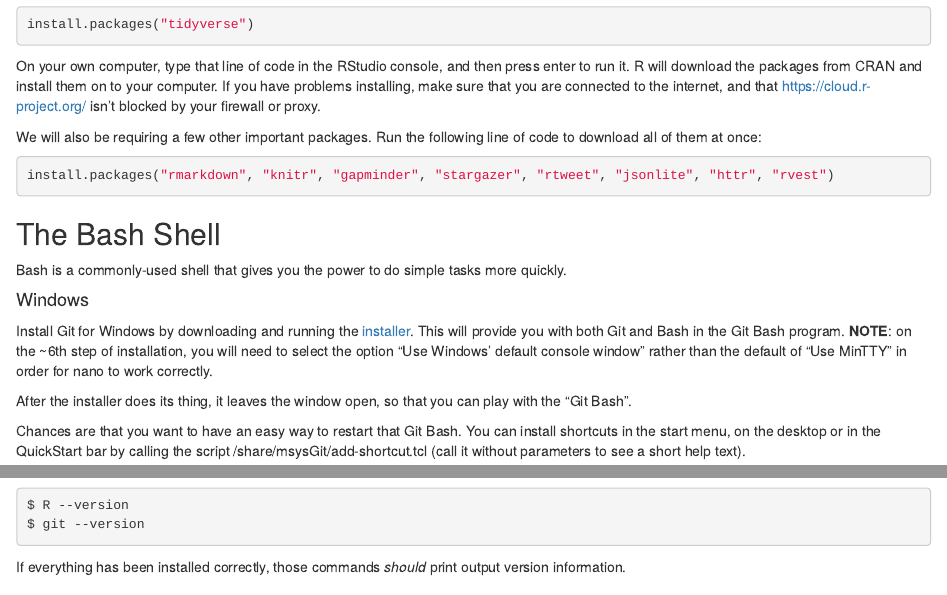
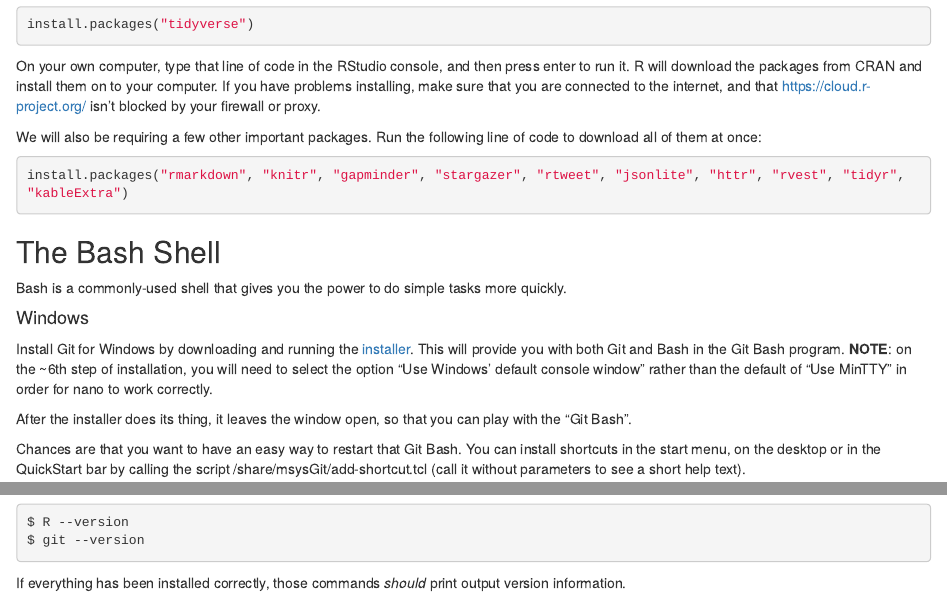
Before and after one commit to anhnguyendepocen/course-4, an R Markdown document (00-Pre-class/00-1_Installation.Rmd): the page in a window 1100 px wide, from 670 px down, and a second part further down, joined at a grey line. Rendered offline with R 4.5, knitr and Pandoc, with nearby package versions.

Commit message:
added more install packages

````diff
--- a/00-Pre-class/00-1_Installation.Rmd
+++ b/00-Pre-class/00-1_Installation.Rmd
@@ -40,7 +40,7 @@ On your own computer, type that line of code in the RStudio console, and then pr
 We will also be requiring a few other important packages. Run the following line of code to download all of them at once:
 
 ```{r eval = F}
-install.packages("rmarkdown", "knitr", "gapminder", "stargazer", "rtweet", "jsonlite", "httr", "rvest")
+install.packages("rmarkdown", "knitr", "gapminder", "stargazer", "rtweet", "jsonlite", "httr", "rvest", "tidyr", "kableExtra")
 ```
 
 ## The Bash Shell
````
Also changed, not shown: docs/search_index.json, docs/site1.tex, 18 other files.
